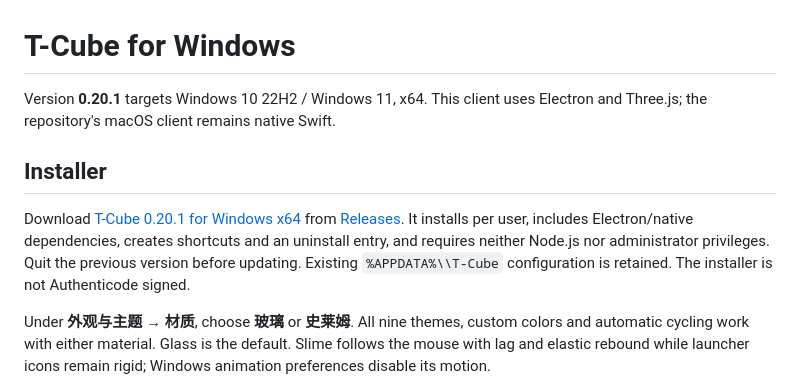
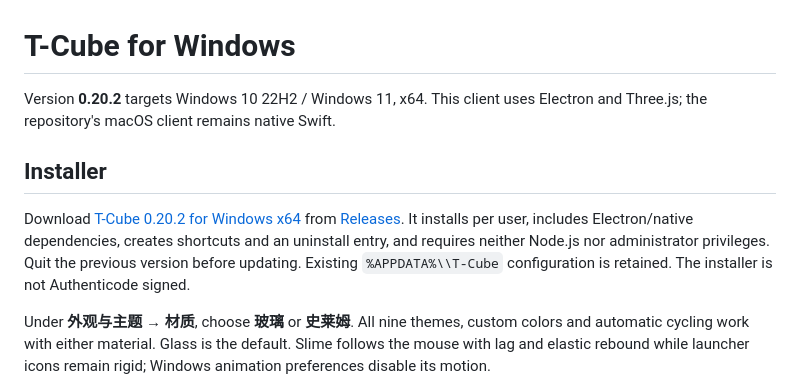
Before and after one commit to gd0306/t-cube, a Markdown page: windows/README.md, the part around the change. Rendered like a GitHub page.

```diff
--- a/windows/README.md
+++ b/windows/README.md
@@ -1,10 +1,10 @@
 # T-Cube for Windows
 
-Version **0.20.1** targets Windows 10 22H2 / Windows 11, x64. This client uses Electron and Three.js; the repository's macOS client remains native Swift.
+Version **0.20.2** targets Windows 10 22H2 / Windows 11, x64. This client uses Electron and Three.js; the repository's macOS client remains native Swift.
 
 ## Installer
 
-Download [T-Cube 0.20.1 for Windows x64](https://github.com/gd0306/t-cube/releases/download/v0.20.1/T-Cube-0.20.1-windows-x64-setup.exe) from [Releases](https://github.com/gd0306/t-cube/releases/tag/v0.20.1). It installs per user, includes Electron/native dependencies, creates shortcuts and an uninstall entry, and requires neither Node.js nor administrator privileges. Quit the previous version before updating. Existing `%APPDATA%\\T-Cube` configuration is retained. The installer is not Authenticode signed.
+Download [T-Cube 0.20.2 for Windows x64](https://github.com/gd0306/t-cube/releases/download/v0.20.2/T-Cube-0.20.2-windows-x64-setup.exe) from [Releases](https://github.com/gd0306/t-cube/releases/tag/v0.20.2). It installs per user, includes Electron/native dependencies, creates shortcuts and an uninstall entry, and requires neither Node.js nor administrator privileges. Quit the previous version before updating. Existing `%APPDATA%\\T-Cube` configuration is retained. The installer is not Authenticode signed.
 
 Under **外观与主题 → 材质**, choose **玻璃** or **史莱姆**. All nine themes, custom colors and automatic cycling work with either material. Glass is the default. Slime follows the mouse with lag and elastic rebound while launcher icons remain rigid; Windows animation preferences disable its motion.
 
```
Also changed, not shown: README-CN.md (+5 -5 lines), README.md (+5 -5 lines), docs/verification/2026-11-03-full-length-edge-glass.md (added, +31 -0 lines), docs/images/full-edge-mac-dark.png (added), docs/images/full-edge-mac-light.png (added), docs/images/full-edge-windows-dark.png (added), docs/images/full-edge-windows-light.png (added), 7 other files.
